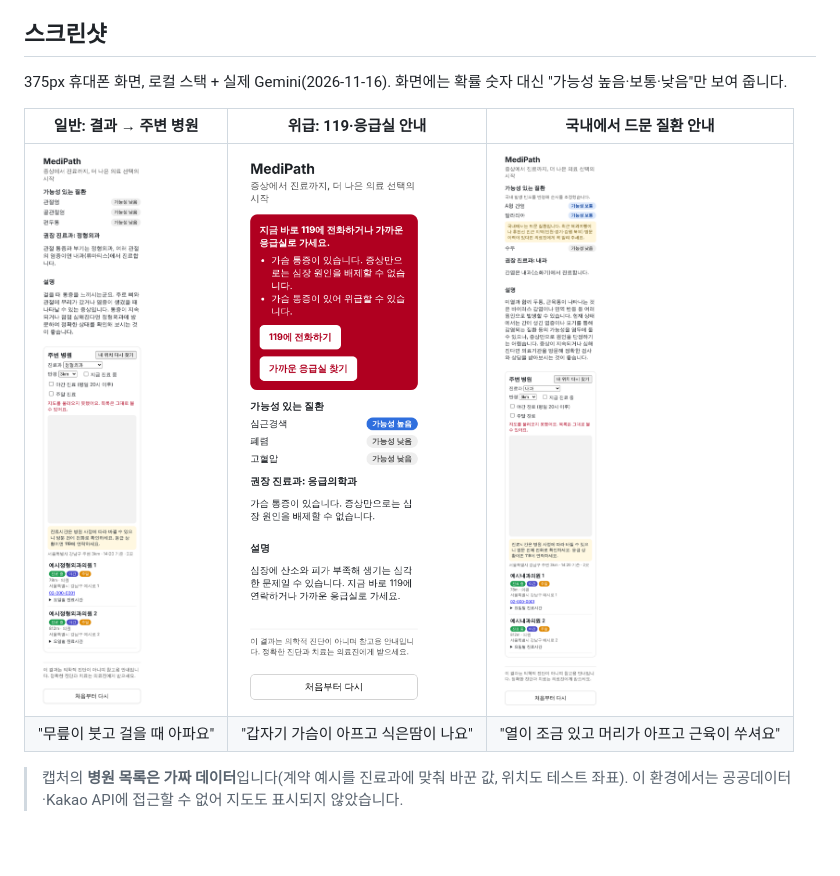
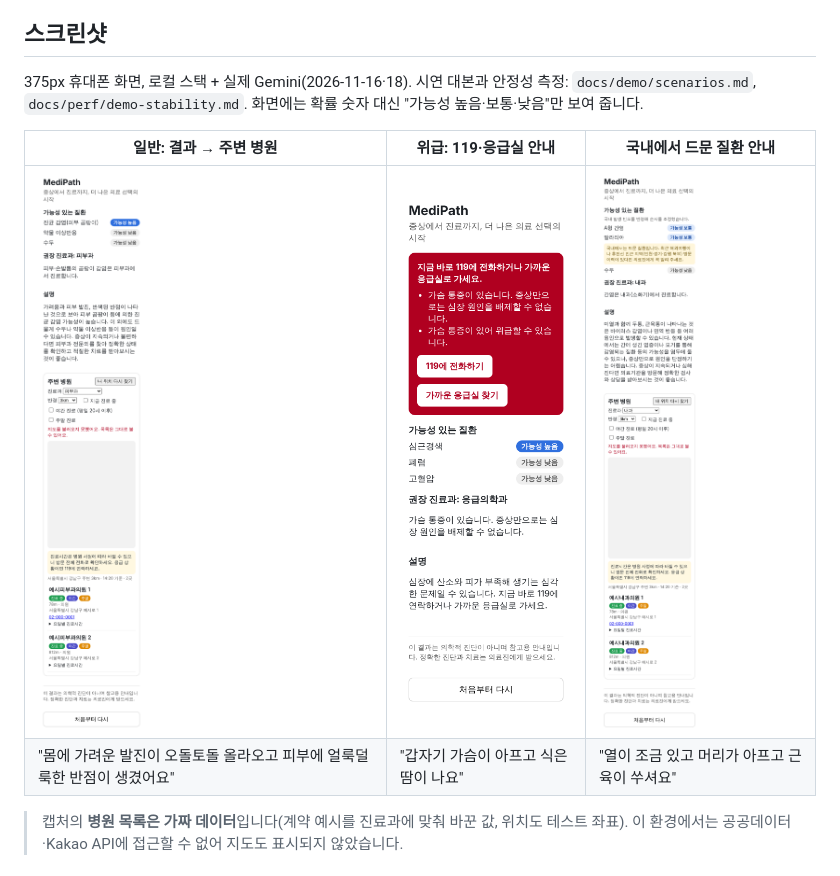
Before and after one commit to jongha-rdy34/Medi-Path-ai, a Markdown page: README.md, the part around the change. GitHub-like rendering; pictures changed too: docs/perf/demo-main-skin.png (added), docs/perf/flow-normal-knee.png (deleted); blank space fills up the shorter version.

```diff
--- a/README.md
+++ b/README.md
@@ -10,12 +10,12 @@ MediPath: AI-Powered Symptom Triage & Hospital Navigation.
 
 ## 스크린샷
 
-375px 휴대폰 화면, 로컬 스택 + 실제 Gemini(2026-11-16). 화면에는 확률 숫자 대신 "가능성 높음·보통·낮음"만 보여 줍니다.
+375px 휴대폰 화면, 로컬 스택 + 실제 Gemini(2026-11-16·18). 시연 대본과 안정성 측정: `docs/demo/scenarios.md`, `docs/perf/demo-stability.md`. 화면에는 확률 숫자 대신 "가능성 높음·보통·낮음"만 보여 줍니다.
 
 | 일반: 결과 → 주변 병원 | 위급: 119·응급실 안내 | 국내에서 드문 질환 안내 |
 |---|---|---|
-| <img src="docs/perf/flow-normal-knee.png" width="240" alt="무릎이 붓고 걸을 때 아파요 → 권장 진료과 정형외과와 병원 목록"> | <img src="docs/perf/flow-emergency-chest.png" width="240" alt="갑자기 가슴이 아프고 식은땀이 나요 → 119와 응급실 찾기 안내, 병원 목록 없음"> | <img src="docs/perf/flow-rare-disease.png" width="240" alt="열이 조금 있고 머리가 아프고 근육이 쑤셔요 → 순서 조정 안내와 말라리아 안내"> |
-| "무릎이 붓고 걸을 때 아파요" | "갑자기 가슴이 아프고 식은땀이 나요" | "열이 조금 있고 머리가 아프고 근육이 쑤셔요" |
+| <img src="docs/perf/demo-main-skin.png" width="240" alt="몸에 가려운 발진 → 진균 감염 가능성 높음, 권장 진료과 피부과와 병원 목록"> | <img src="docs/perf/flow-emergency-chest.png" width="240" alt="갑자기 가슴이 아프고 식은땀이 나요 → 119와 응급실 찾기 안내, 병원 목록 없음"> | <img src="docs/perf/flow-rare-disease.png" width="240" alt="열이 조금 있고 머리가 아프고 근육이 쑤셔요 → 순서 조정 안내와 말라리아 안내"> |
+| "몸에 가려운 발진이 오돌토돌 올라오고 피부에 얼룩덜룩한 반점이 생겼어요" | "갑자기 가슴이 아프고 식은땀이 나요" | "열이 조금 있고 머리가 아프고 근육이 쑤셔요" |
 
 > 캡처의 **병원 목록은 가짜 데이터**입니다(계약 예시를 진료과에 맞춰 바꾼 값, 위치도 테스트 좌표). 이 환경에서는 공공데이터·Kakao API에 접근할 수 없어 지도도 표시되지 않았습니다.
 
```
Also changed, not shown: docs/demo/scenarios.md (added, +55 -0 lines), docs/perf/demo-stability.md (added, +39 -0 lines), tasks/todo.md (+1 -1 lines), docs/perf/demo-backup-psoriasis.png (added), docs/perf/demo-emergency-chest.png (added), 2 other files.
